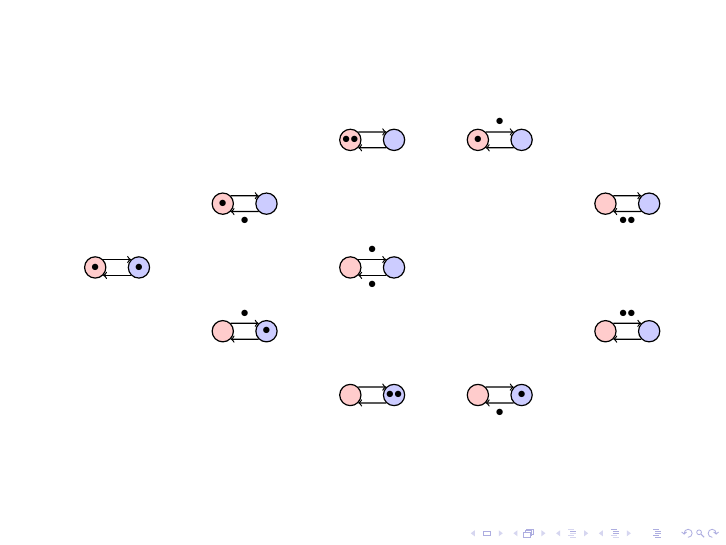
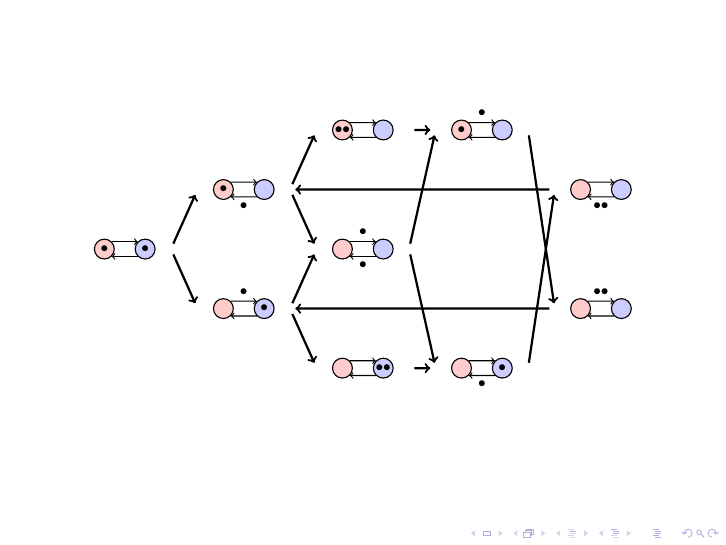
Before and after one commit to mwhittaker/clock_snapshot_slides, LaTeX slides (presentation.tex): page 27 of 34. Compiled offline with pdfLaTeX.

Commit message:
Finished non-deterministic system.

```diff
--- a/presentation.tex
+++ b/presentation.tex
@@ -271,7 +271,7 @@
 
 \begin{frame}
   \begin{center}
-    \scalebox{0.75}{
+    \scalebox{0.7}{
     \begin{tikzpicture}[xscale=3, yscale=1.5]
       \barbell{01}{(+0, +0)}{\blt}{\blt}{    }{    };
       \barbell{02}{(+1, +1)}{\blt}{    }{    }{\blt};
@@ -283,6 +283,20 @@
       \barbell{08}{(+3, -2)}{    }{\blt}{    }{\blt};
       \barbell{09}{(+4, +1)}{    }{    }{    }{\bbt};
       \barbell{10}{(+4, -1)}{    }{    }{\bbt}{    };
+      \draw[ultra thick, ->] (e01) -- (w02);
+      \draw[ultra thick, ->] (e01) -- (w03);
+      \draw[ultra thick, ->] (e02) -- (w04);
+      \draw[ultra thick, ->] (e02) -- (w05);
+      \draw[ultra thick, ->] (e03) -- (w05);
+      \draw[ultra thick, ->] (e03) -- (w06);
+      \draw[ultra thick, ->] (e04) -- (w07);
+      \draw[ultra thick, ->] (e05) -- (w07);
+      \draw[ultra thick, ->] (e05) -- (w08);
+      \draw[ultra thick, ->] (e06) -- (w08);
+      \draw[ultra thick, ->] (e07) -- (w10);
+      \draw[ultra thick, ->] (e08) -- (w09);
+      \draw[ultra thick, ->] (w09) -- (e02);
+      \draw[ultra thick, ->] (w10) -- (e03);
     \end{tikzpicture}
     }
   \end{center}
```
